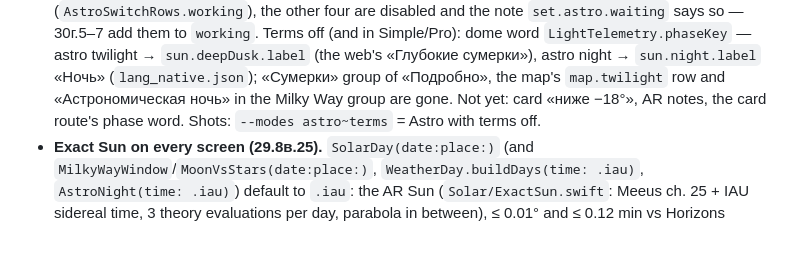
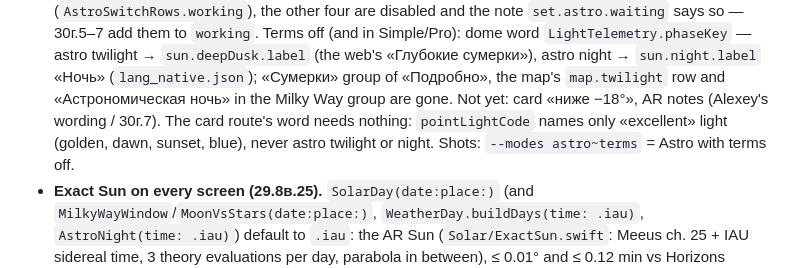
Before and after one commit to alexeynovopashin-lab/LightPlan, a Markdown page: CLAUDE.md, the part around the change. GitHub-like rendering; blank space fills up the shorter version.

Commit message:
Запись о «Терминах» поправлена: у точек маршрута в карточке астрономических слов не бывает
В 39d507a я назвал слово фазы у точек маршрута местом, которое «Термины» ещё не трогают. Это ошибка
чтения кода: карточка ставит слово только при свете «отлично» (`pointLightCode`, AppModel+CardLight.swift:209),
а это золотой час, рассвет, закат, «светает»/«сумерки» и синий час (LightState.swift:57–66). У астрономических
сумерек и ночи тон «звёзды» — слова у точки нет ни в одном режиме. Код не меняется, меняется только запись.
Из кода, не мерено.

Co-Authored-By: Claude Opus 5.5 <noreply@anthropic.com>

```diff
--- a/CLAUDE.md
+++ b/CLAUDE.md
@@ -88,7 +88,8 @@
   only `.terms` works (`AstroSwitchRows.working`), the other four are disabled and the note `set.astro.waiting` says so — 30г.5–7 add them to `working`. Terms off (and in
   Simple/Pro): dome word `LightTelemetry.phaseKey` — astro twilight → `sun.deepDusk.label` (the web's «Глубокие сумерки»), astro night → `sun.night.label` «Ночь»
   (`lang_native.json`); «Сумерки» group of «Подробно», the map's `map.twilight` row and «Астрономическая ночь» in the Milky Way group are gone. Not yet: card «ниже −18°»,
-  AR notes, the card route's phase word. Shots: `--modes astro~terms` = Astro with terms off.
+  AR notes (Alexey's wording / 30г.7). The card route's word needs nothing: `pointLightCode` names only «excellent» light (golden, dawn, sunset,
+  blue), never astro twilight or night. Shots: `--modes astro~terms` = Astro with terms off.
 - **Exact Sun on every screen (29.8в.25).** `SolarDay(date:place:)` (and `MilkyWayWindow`/`MoonVsStars(date:place:)`, `WeatherDay.buildDays(time: .iau)`,
   `AstroNight(time: .iau)`) default to `.iau`: the AR Sun (`Solar/ExactSun.swift`: Meeus ch. 25 + IAU sidereal time, 3 theory evaluations per day,
   parabola in between), ≤ 0.01° and ≤ 0.12 min vs Horizons (Tromsø polar edge ≤ 0.54 min), 11 µs per day. The bench init
```
